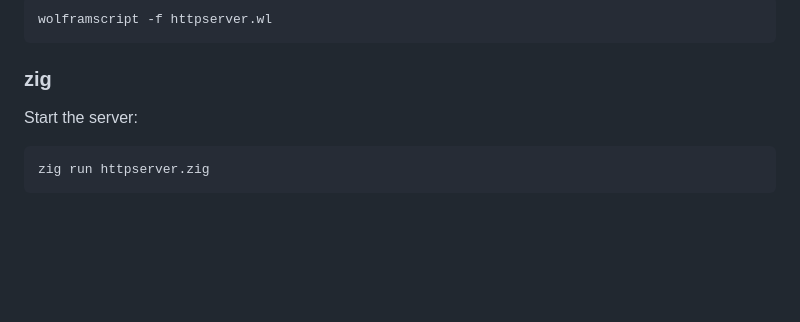
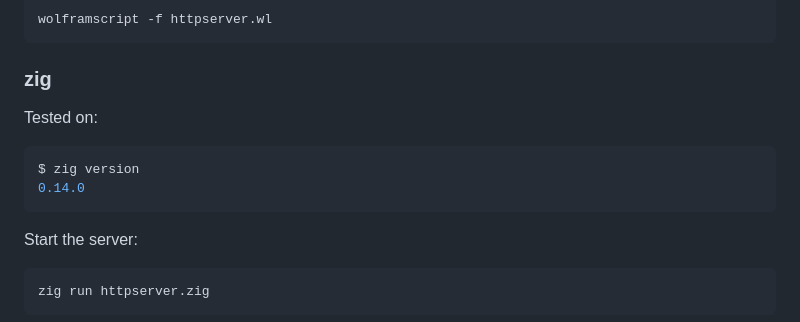
Before and after one commit to daneelsan/toy-httpserver, a Markdown page: README.md, the part around the change. Rendered like a GitHub page; blank space fills up the shorter version.

Commit message:
Add note about zig version

````diff
--- a/README.md
+++ b/README.md
@@ -60,6 +60,12 @@ wolframscript -f httpserver.wl
 ```
 
 ### zig
+
+Tested on:
+```shell
+$ zig version
+0.14.0
+```
 
 Start the server:
 ```shell
````
